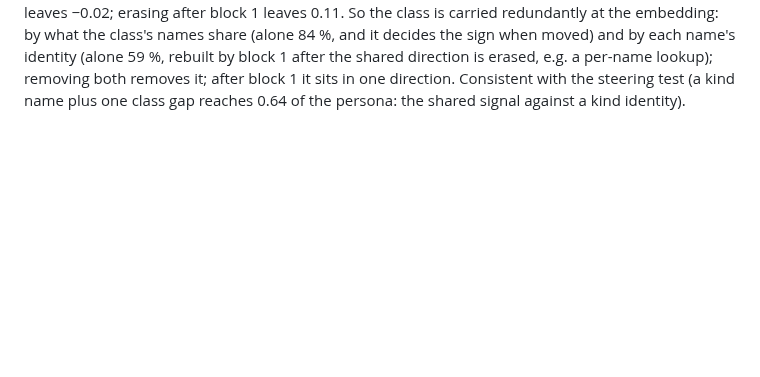
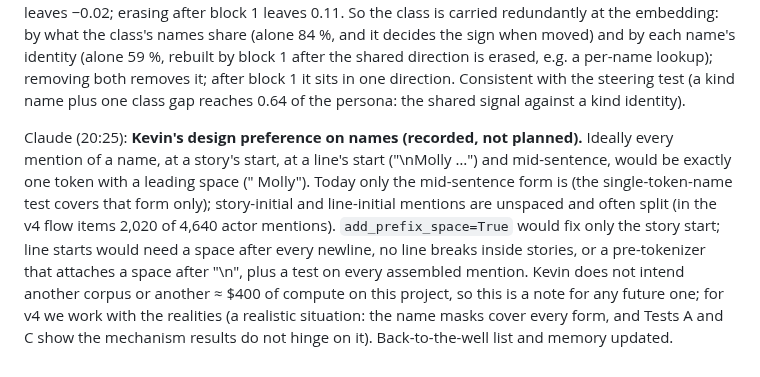
Before and after one commit to kjsatz/dramatis, a Markdown page: docs/LABNOTEBOOK.md, the part around the change. GitHub-like rendering; blank space fills up the shorter version.

```diff
--- a/docs/LABNOTEBOOK.md
+++ b/docs/LABNOTEBOOK.md
@@ -2127,3 +2127,14 @@ identity (alone 59 %, rebuilt by block 1 after the shared direction is erased, e
 lookup); removing both removes it; after block 1 it sits in one direction. Consistent with the
 steering test (a kind name plus one class gap reaches 0.64 of the persona: the shared signal against
 a kind identity).
+
+Claude (20:25): **Kevin's design preference on names (recorded, not planned).** Ideally every mention
+of a name, at a story's start, at a line's start ("\nMolly …") and mid-sentence, would be exactly one
+token with a leading space (" Molly"). Today only the mid-sentence form is (the single-token-name test
+covers that form only); story-initial and line-initial mentions are unspaced and often split (in the
+v4 flow items 2,020 of 4,640 actor mentions). `add_prefix_space=True` would fix only the story start;
+line starts would need a space after every newline, no line breaks inside stories, or a pre-tokenizer
+that attaches a space after "\n", plus a test on every assembled mention. Kevin does not intend another
+corpus or another ≈ $400 of compute on this project, so this is a note for any future one; for v4 we
+work with the realities (a realistic situation: the name masks cover every form, and Tests A and C
+show the mechanism results do not hinge on it). Back-to-the-well list and memory updated.
```
Also changed, not shown: docs/NEXT_SESSION.md (+16 -8 lines).
